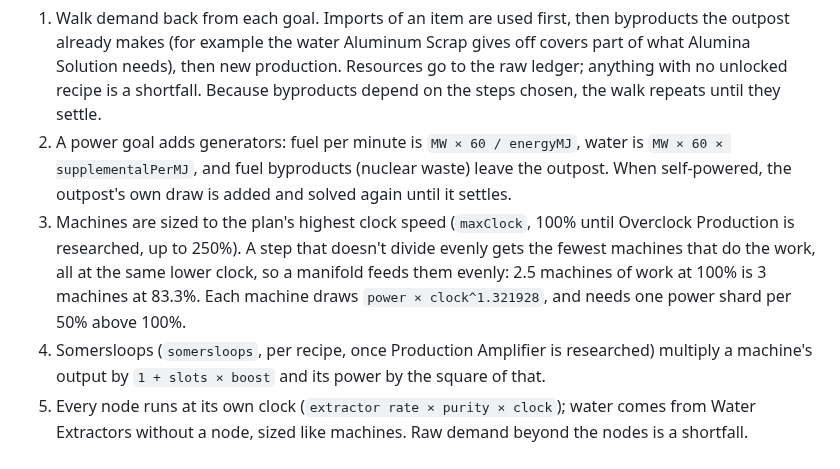
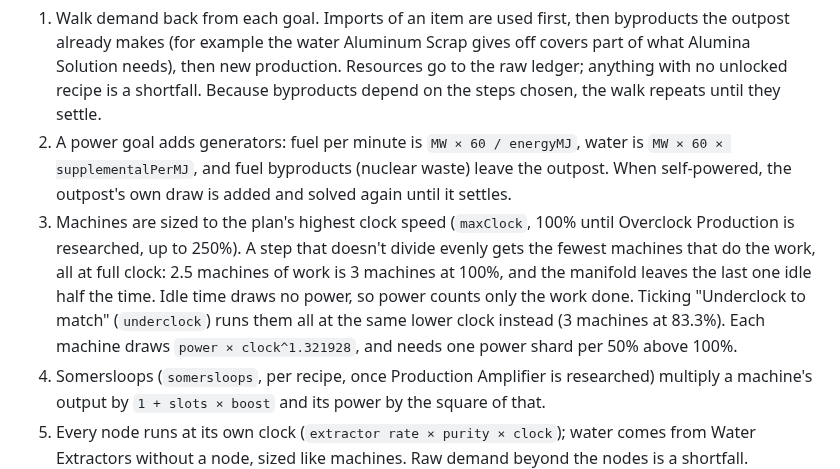
Before and after one commit to Oodapow/satisfactory-tools, a Markdown page: docs/user-journey.md, the part around the change. Rendered like a GitHub page.

```diff
--- a/docs/user-journey.md
+++ b/docs/user-journey.md
@@ -38,7 +38,7 @@ Outposts saved before plans existed (one `target` and `choices`) are migrated on
 
 1. Walk demand back from each goal. Imports of an item are used first, then byproducts the outpost already makes (for example the water Aluminum Scrap gives off covers part of what Alumina Solution needs), then new production. Resources go to the raw ledger; anything with no unlocked recipe is a shortfall. Because byproducts depend on the steps chosen, the walk repeats until they settle.
 2. A power goal adds generators: fuel per minute is `MW × 60 / energyMJ`, water is `MW × 60 × supplementalPerMJ`, and fuel byproducts (nuclear waste) leave the outpost. When self-powered, the outpost's own draw is added and solved again until it settles.
-3. Machines are sized to the plan's highest clock speed (`maxClock`, 100% until Overclock Production is researched, up to 250%). A step that doesn't divide evenly gets the fewest machines that do the work, all at the same lower clock, so a manifold feeds them evenly: 2.5 machines of work at 100% is 3 machines at 83.3%. Each machine draws `power × clock^1.321928`, and needs one power shard per 50% above 100%.
+3. Machines are sized to the plan's highest clock speed (`maxClock`, 100% until Overclock Production is researched, up to 250%). A step that doesn't divide evenly gets the fewest machines that do the work, all at full clock: 2.5 machines of work is 3 machines at 100%, and the manifold leaves the last one idle half the time. Idle time draws no power, so power counts only the work done. Ticking "Underclock to match" (`underclock`) runs them all at the same lower clock instead (3 machines at 83.3%). Each machine draws `power × clock^1.321928`, and needs one power shard per 50% above 100%.
 4. Somersloops (`somersloops`, per recipe, once Production Amplifier is researched) multiply a machine's output by `1 + slots × boost` and its power by the square of that.
 5. Every node runs at its own clock (`extractor rate × purity × clock`); water comes from Water Extractors without a node, sized like machines. Raw demand beyond the nodes is a shortfall.
 6. Everything left over (spare node output, byproducts, the goal itself) is exported. Unused imports are reported, not exported.
```
Also changed, not shown: docs/node-editor.md (+2 -1 lines), docs/node-editor/4-floor-plan.png, docs/node-editor/5-floor-zoom.png, docs/node-editor/5b-grid.png, docs/node-editor/6-power-outpost.png, 9 other files.
